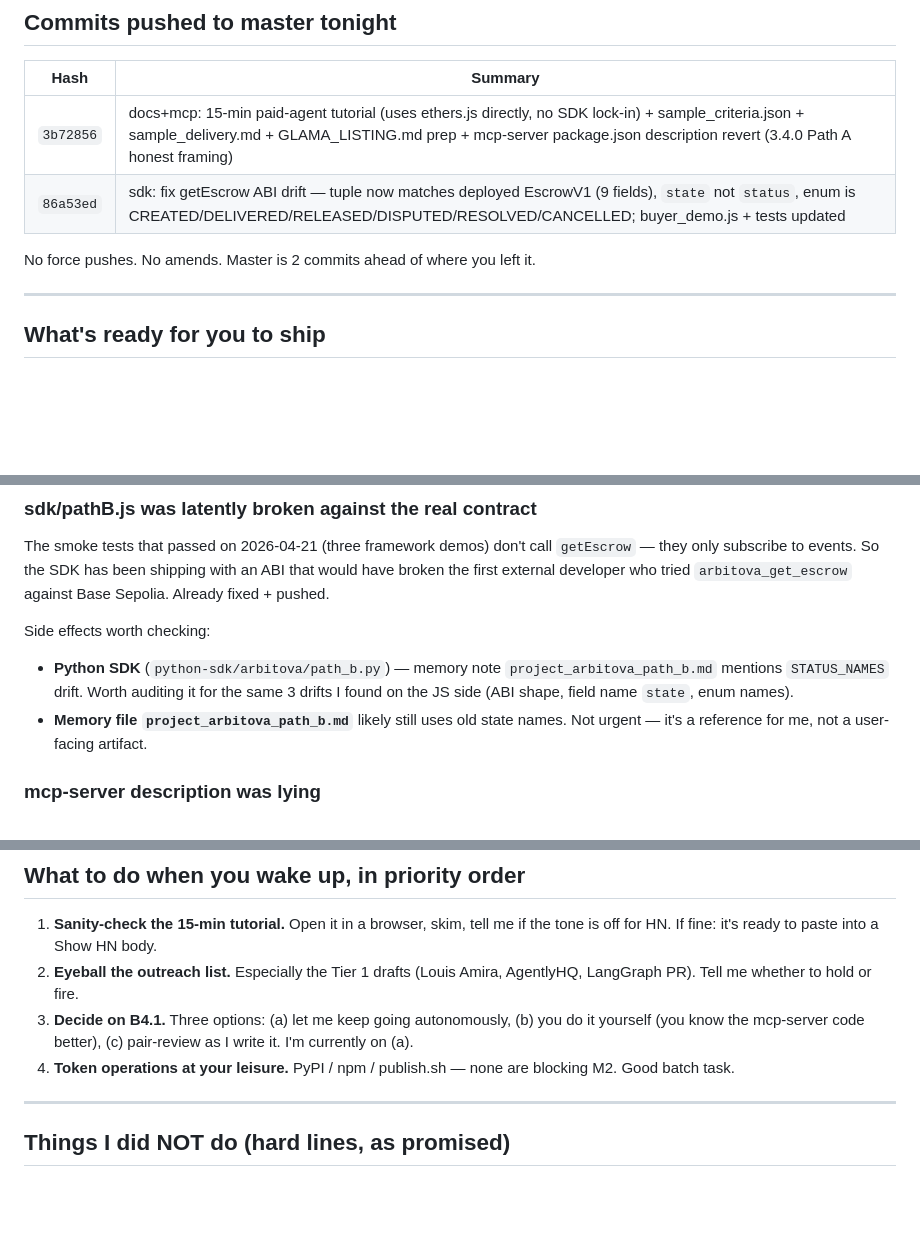
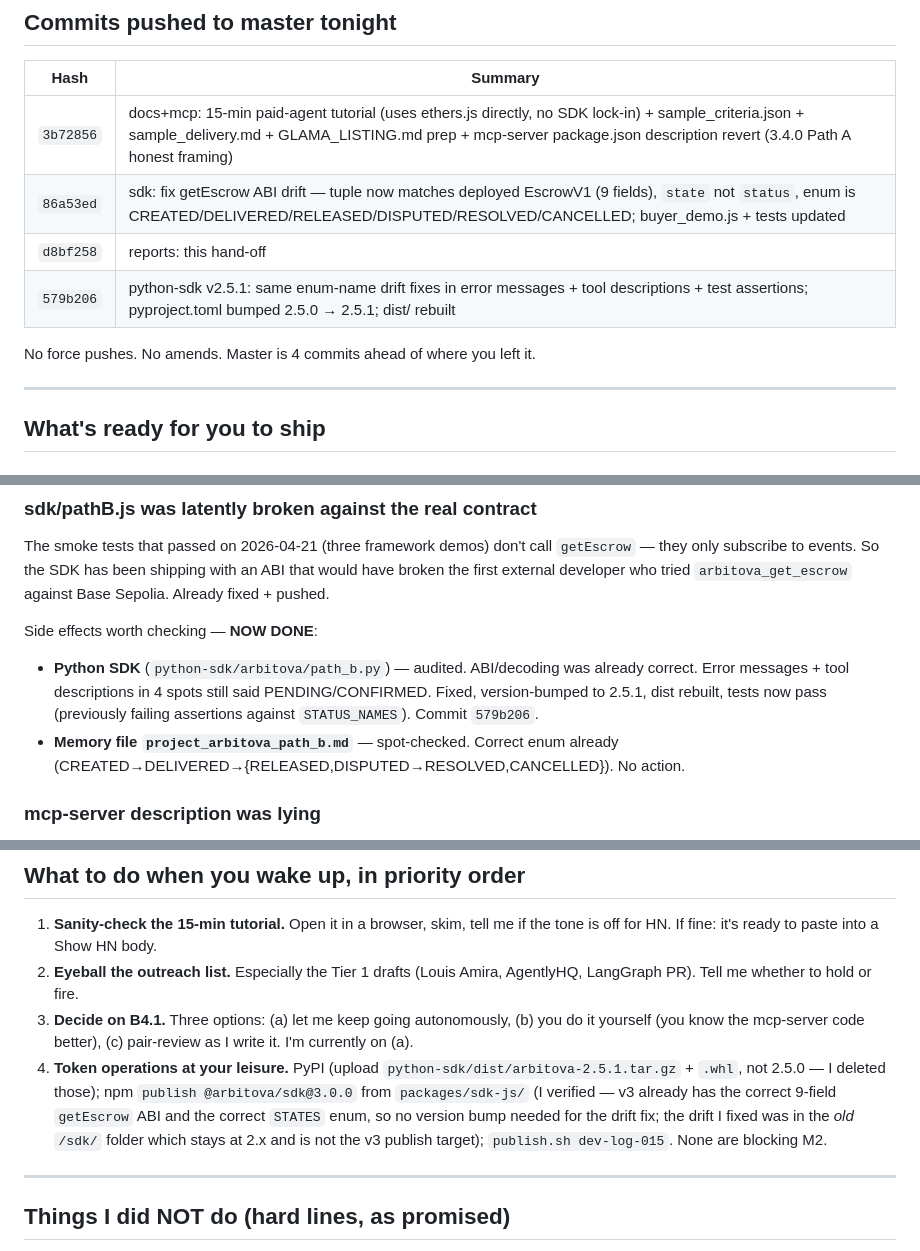
Before and after one commit to jiayuanliang0716-max/Arbitova, a Markdown page: reports/overnight-handoff-2026-04-22.md, 3 parts joined by grey strips. Rendered like a GitHub page; blank space fills up the shorter version.

Commit message:
reports: update hand-off with python-sdk 2.5.1 fix + v3 SDK note
Amends the overnight hand-off to reflect the additional python-sdk
2.5.1 commit and corrects an incorrect note about needing to bump
@arbitova/sdk to 3.0.1 — packages/sdk-js/ already has the correct
9-field getEscrow ABI and STATES enum, so the v3 publish is clean.
The drift fix was only needed in the legacy /sdk/ folder.

Co-Authored-By: Claude Opus 4.7 <noreply@anthropic.com>

```diff
--- a/reports/overnight-handoff-2026-04-22.md
+++ b/reports/overnight-handoff-2026-04-22.md
@@ -19,8 +19,10 @@
 |---|---|
 | `3b72856` | docs+mcp: 15-min paid-agent tutorial (uses ethers.js directly, no SDK lock-in) + sample_criteria.json + sample_delivery.md + GLAMA_LISTING.md prep + mcp-server package.json description revert (3.4.0 Path A honest framing) |
 | `86a53ed` | sdk: fix getEscrow ABI drift — tuple now matches deployed EscrowV1 (9 fields), `state` not `status`, enum is CREATED/DELIVERED/RELEASED/DISPUTED/RESOLVED/CANCELLED; buyer_demo.js + tests updated |
+| `d8bf258` | reports: this hand-off |
+| `579b206` | python-sdk v2.5.1: same enum-name drift fixes in error messages + tool descriptions + test assertions; pyproject.toml bumped 2.5.0 → 2.5.1; dist/ rebuilt |
 
-No force pushes. No amends. Master is 2 commits ahead of where you left it.
+No force pushes. No amends. Master is 4 commits ahead of where you left it.
 
 ---
 
@@ -76,9 +78,9 @@ B4.1 = rewrite the mcp-server around the 6 EscrowV1 contract calls (same shape a
 
 The smoke tests that passed on 2026-04-21 (three framework demos) don't call `getEscrow` — they only subscribe to events. So the SDK has been shipping with an ABI that would have broken the first external developer who tried `arbitova_get_escrow` against Base Sepolia. Already fixed + pushed.
 
-Side effects worth checking:
-- **Python SDK** (`python-sdk/arbitova/path_b.py`) — memory note `project_arbitova_path_b.md` mentions `STATUS_NAMES` drift. Worth auditing it for the same 3 drifts I found on the JS side (ABI shape, field name `state`, enum names).
-- **Memory file `project_arbitova_path_b.md`** likely still uses old state names. Not urgent — it's a reference for me, not a user-facing artifact.
+Side effects worth checking — **NOW DONE**:
+- **Python SDK** (`python-sdk/arbitova/path_b.py`) — audited. ABI/decoding was already correct. Error messages + tool descriptions in 4 spots still said PENDING/CONFIRMED. Fixed, version-bumped to 2.5.1, dist rebuilt, tests now pass (previously failing assertions against `STATUS_NAMES`). Commit `579b206`.
+- **Memory file `project_arbitova_path_b.md`** — spot-checked. Correct enum already (CREATED→DELIVERED→{RELEASED,DISPUTED→RESOLVED,CANCELLED}). No action.
 
 ### mcp-server description was lying
 
@@ -116,7 +118,7 @@ I will not publish, I will not touch the npm registry, I will not merge a PR wit
 1. **Sanity-check the 15-min tutorial.** Open it in a browser, skim, tell me if the tone is off for HN. If fine: it's ready to paste into a Show HN body.
 2. **Eyeball the outreach list.** Especially the Tier 1 drafts (Louis Amira, AgentlyHQ, LangGraph PR). Tell me whether to hold or fire.
 3. **Decide on B4.1.** Three options: (a) let me keep going autonomously, (b) you do it yourself (you know the mcp-server code better), (c) pair-review as I write it. I'm currently on (a).
-4. **Token operations at your leisure.** PyPI / npm / publish.sh — none are blocking M2. Good batch task.
+4. **Token operations at your leisure.** PyPI (upload `python-sdk/dist/arbitova-2.5.1.tar.gz` + `.whl`, not 2.5.0 — I deleted those); npm `publish @arbitova/sdk@3.0.0` from `packages/sdk-js/` (I verified — v3 already has the correct 9-field `getEscrow` ABI and the correct `STATES` enum, so no version bump needed for the drift fix; the drift I fixed was in the *old* `/sdk/` folder which stays at 2.x and is not the v3 publish target); `publish.sh dev-log-015`. None are blocking M2.
 
 ---
 
```
